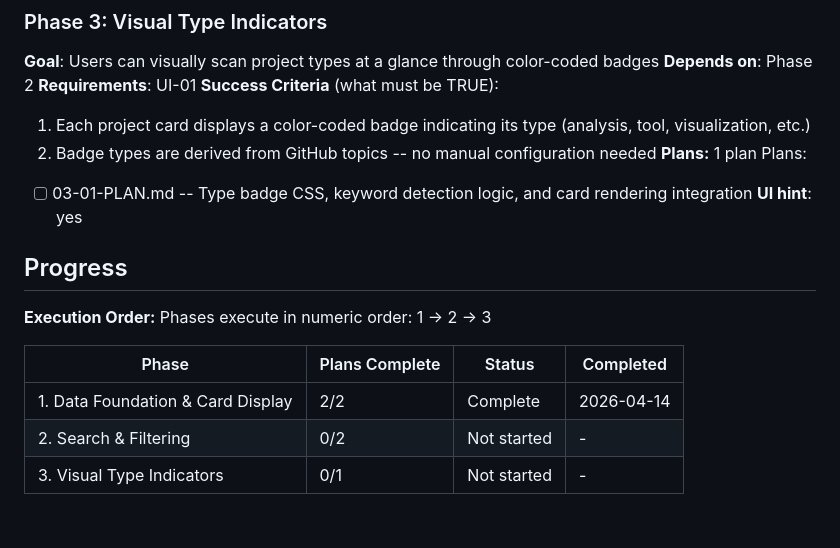
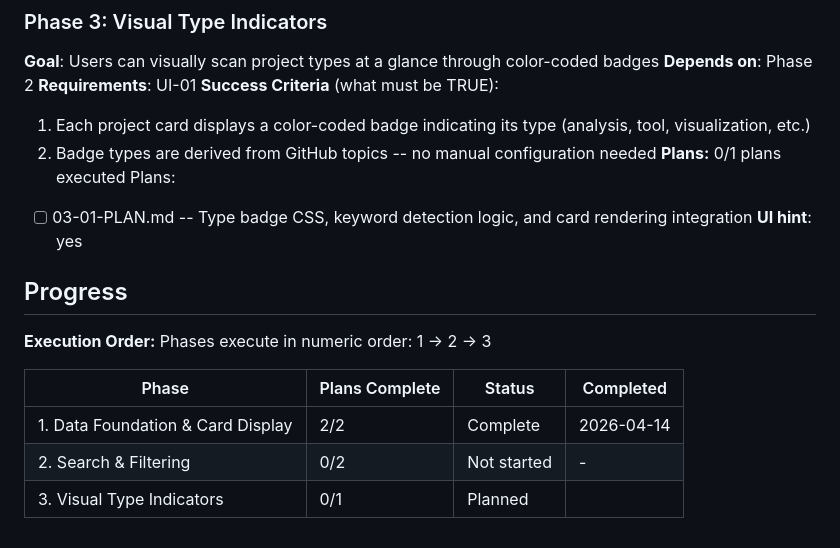
Before and after one commit to pkim-1/op-model-ecosystem-editor, a Markdown page: .planning/ROADMAP.md, the part around the change. GitHub-like rendering.

Commit message:
docs(phase-03): update tracking after wave 1

```diff
--- a/.planning/ROADMAP.md
+++ b/.planning/ROADMAP.md
@@ -56,7 +56,7 @@ Plans:
 **Success Criteria** (what must be TRUE):
   1. Each project card displays a color-coded badge indicating its type (analysis, tool, visualization, etc.)
   2. Badge types are derived from GitHub topics -- no manual configuration needed
-**Plans:** 1 plan
+**Plans:** 0/1 plans executed
 Plans:
 - [ ] 03-01-PLAN.md -- Type badge CSS, keyword detection logic, and card rendering integration
 **UI hint**: yes
@@ -70,4 +70,4 @@ Phases execute in numeric order: 1 -> 2 -> 3
 |-------|----------------|--------|-----------|
 | 1. Data Foundation & Card Display | 2/2 | Complete | 2026-04-14 |
 | 2. Search & Filtering | 0/2 | Not started | - |
-| 3. Visual Type Indicators | 0/1 | Not started | - |
+| 3. Visual Type Indicators | 0/1 | Planned    |  |
```
